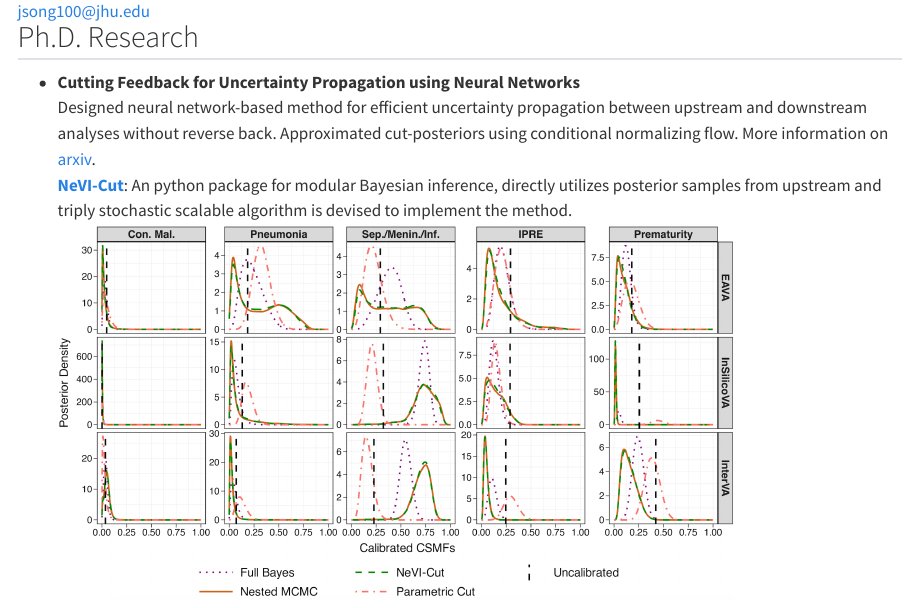
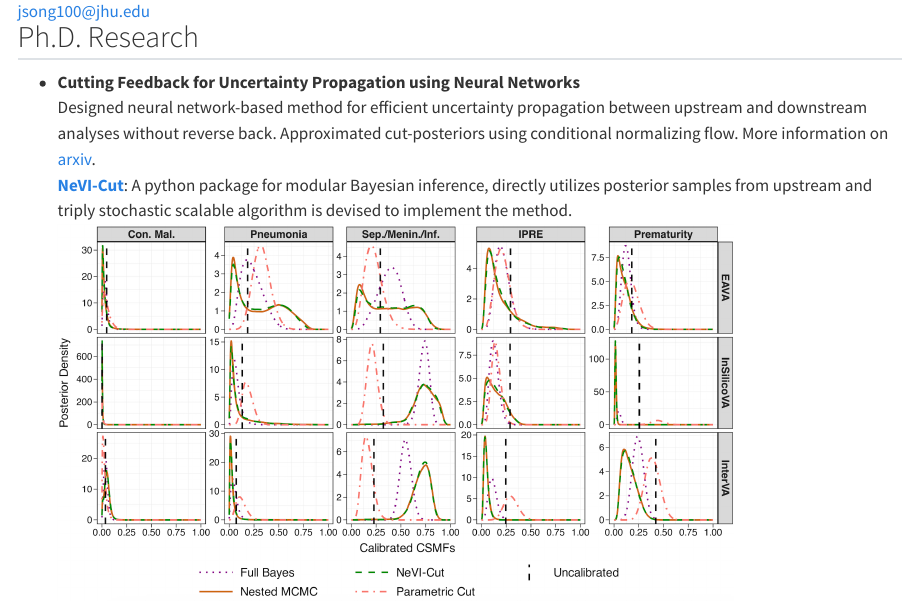
Before and after one commit to jfsong100/JiafangSong, a Quarto document (research.qmd): the page in a window 1100 px wide, from 240 px down. Rendered offline with R 4.5, knitr and Pandoc in place of Quarto, with nearby package versions.

Commit message:
update package

```diff
--- a/research.qmd
+++ b/research.qmd
@@ -34,7 +34,7 @@ I work on Bayesian inference, machine learning, variational inference, normalizi
 
 - **Cutting Feedback for Uncertainty Propagation using Neural Networks**
 Designed neural network-based method for efficient uncertainty propagation between upstream and downstream analyses without reverse back. Approximated cut-posteriors using conditional normalizing flow. More information on [arxiv](https://arxiv.org/abs/2510.10268).
-  **[NeVI-Cut](https://github.com/jfsong100/NeVICut.git)**: An python package for modular Bayesian inference, directly utilizes posterior samples from upstream and triply stochastic scalable algorithm is devised to implement the method.
+  **[NeVI-Cut](https://github.com/jfsong100/NeVICut.git)**: A python package for modular Bayesian inference, directly utilizes posterior samples from upstream and triply stochastic scalable algorithm is devised to implement the method.
  ![](assets/nevi.png){width=80% fig-align="center"}
 
 
```
Also changed, not shown: docs/search.json, 1 other file.
